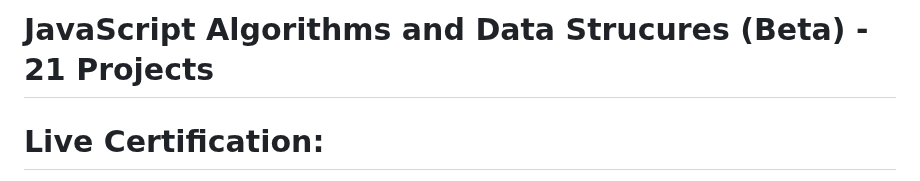
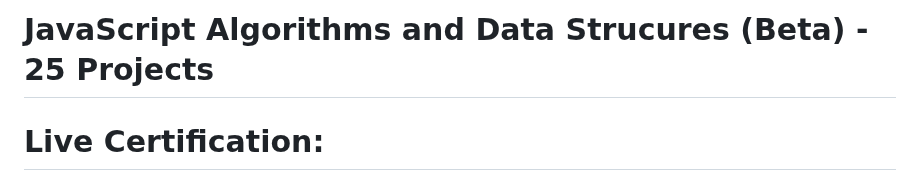
Before and after one commit to NarendraKoya999/freeCodeCamp-JavaScript-Projects, a Markdown page: README.md, the part around the change. Rendered like a GitHub page.

Commit message:
Update README.md
Replaced total no of projects counts 21 with 25 in Readme.md file

```diff
--- a/README.md
+++ b/README.md
@@ -1,4 +1,4 @@
-# JavaScript Algorithms and Data Strucures (Beta) - 21 Projects
+# JavaScript Algorithms and Data Strucures (Beta) - 25 Projects
 
 # Live Certification:
 [JavaScript Algorithms and Data Structures (Beta)](https://freecodecamp.org/certification/fcc964aaf79-d74f-4a73-a538-bead74ff9282/javascript-algorithms-and-data-structures-v8)
```
